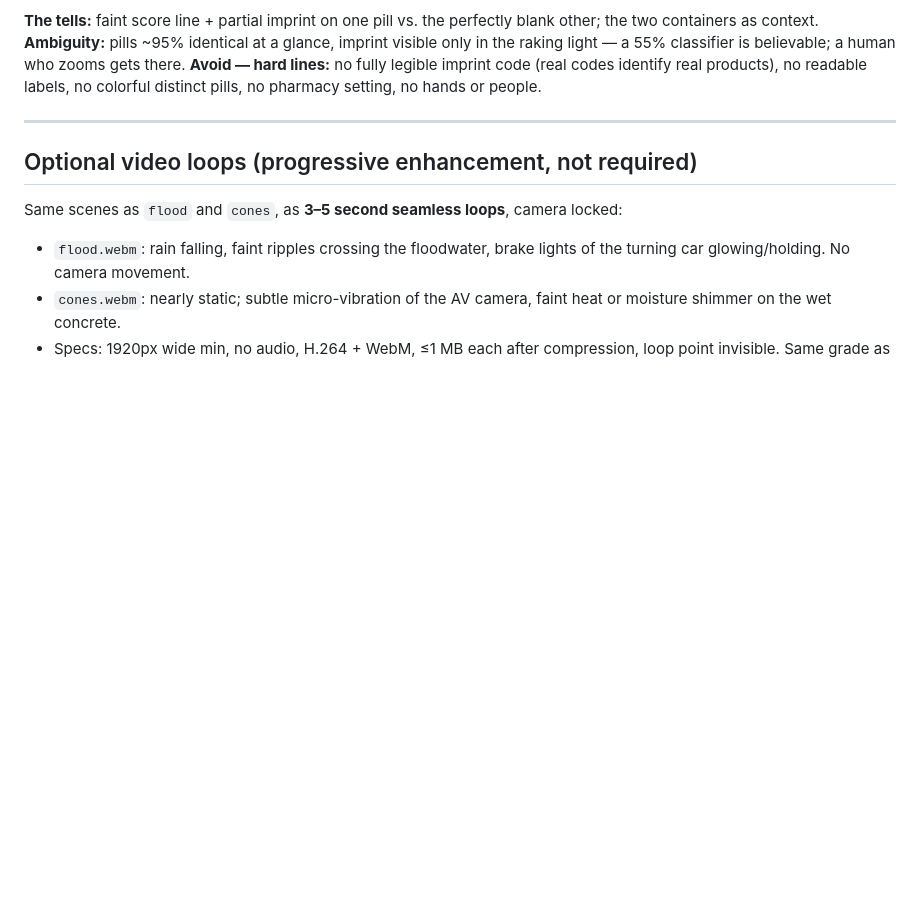
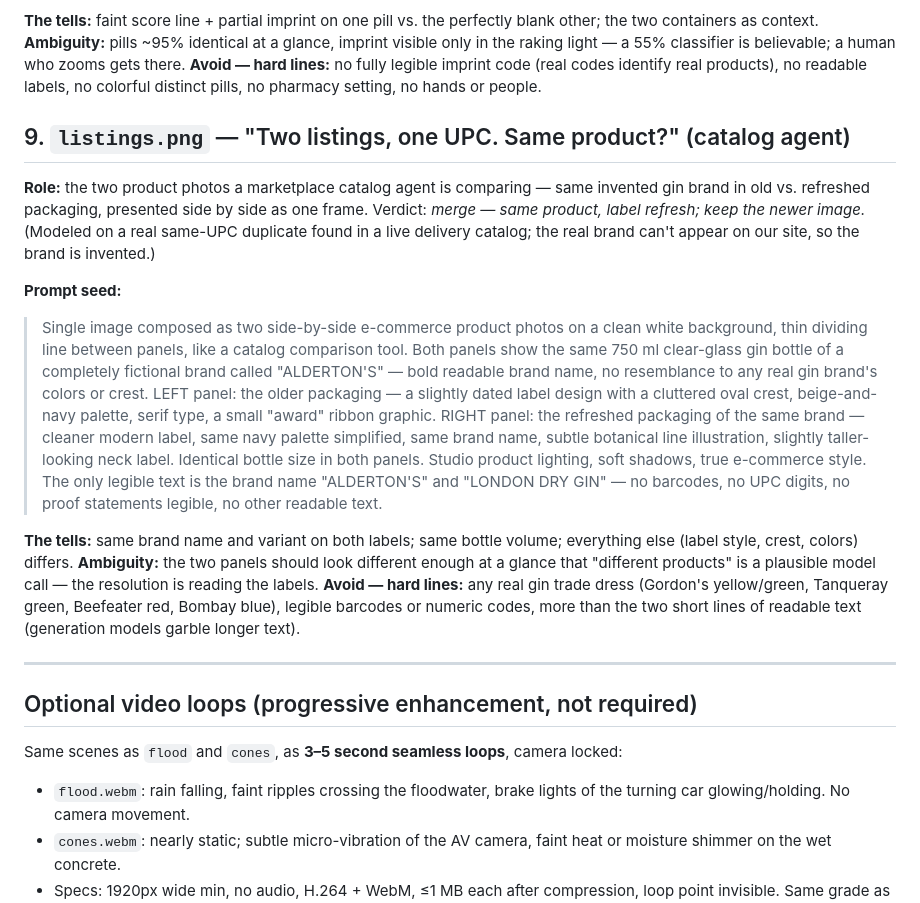
Before and after one commit to mkesani1/humanrelay, a Markdown page: ASSET-BRIEFS.md, the part around the change. GitHub-like rendering; blank space fills up the shorter version.

```diff
--- a/ASSET-BRIEFS.md
+++ b/ASSET-BRIEFS.md
@@ -205,6 +205,37 @@ a human who zooms gets there. **Avoid — hard lines:** no fully legible imprint
 (real codes identify real products), no readable labels, no colorful distinct pills,
 no pharmacy setting, no hands or people.
 
+## 9. `listings.png` — "Two listings, one UPC. Same product?" (catalog agent)
+
+**Role:** the two product photos a marketplace catalog agent is comparing — same
+invented gin brand in old vs. refreshed packaging, presented side by side as one
+frame. Verdict: *merge — same product, label refresh; keep the newer image.*
+(Modeled on a real same-UPC duplicate found in a live delivery catalog; the real
+brand can't appear on our site, so the brand is invented.)
+
+**Prompt seed:**
+> Single image composed as two side-by-side e-commerce product photos on a clean
+> white background, thin dividing line between panels, like a catalog comparison
+> tool. Both panels show the same 750 ml clear-glass gin bottle of a completely
+> fictional brand called "ALDERTON'S" — bold readable brand name, no resemblance
+> to any real gin brand's colors or crest. LEFT panel: the older packaging — a
+> slightly dated label design with a cluttered oval crest, beige-and-navy palette,
+> serif type, a small "award" ribbon graphic. RIGHT panel: the refreshed packaging
+> of the same brand — cleaner modern label, same navy palette simplified, same
+> brand name, subtle botanical line illustration, slightly taller-looking neck
+> label. Identical bottle size in both panels. Studio product lighting, soft
+> shadows, true e-commerce style. The only legible text is the brand name
+> "ALDERTON'S" and "LONDON DRY GIN" — no barcodes, no UPC digits, no proof
+> statements legible, no other readable text.
+
+**The tells:** same brand name and variant on both labels; same bottle volume;
+everything else (label style, crest, colors) differs. **Ambiguity:** the two
+panels should look different enough at a glance that "different products" is a
+plausible model call — the resolution is reading the labels. **Avoid — hard
+lines:** any real gin trade dress (Gordon's yellow/green, Tanqueray green,
+Beefeater red, Bombay blue), legible barcodes or numeric codes, more than the
+two short lines of readable text (generation models garble longer text).
+
 ---
 
 ## Optional video loops (progressive enhancement, not required)
```
Also changed, not shown: platform/EDGE-CASES.md (+24 -0 lines).
